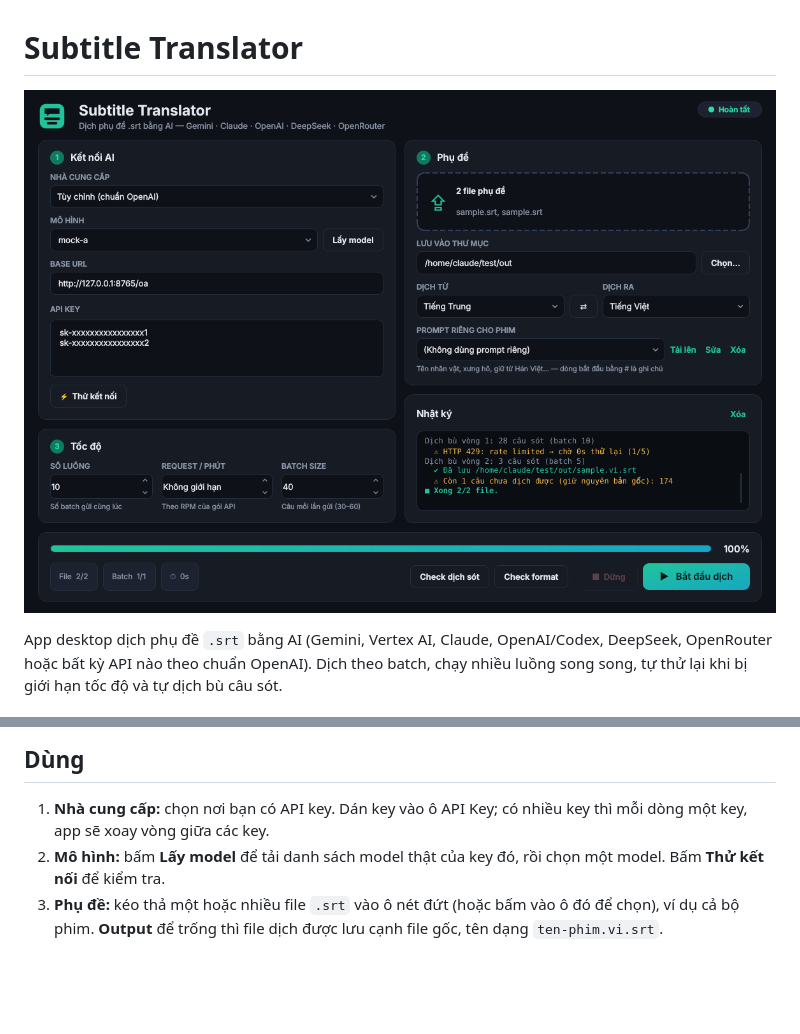
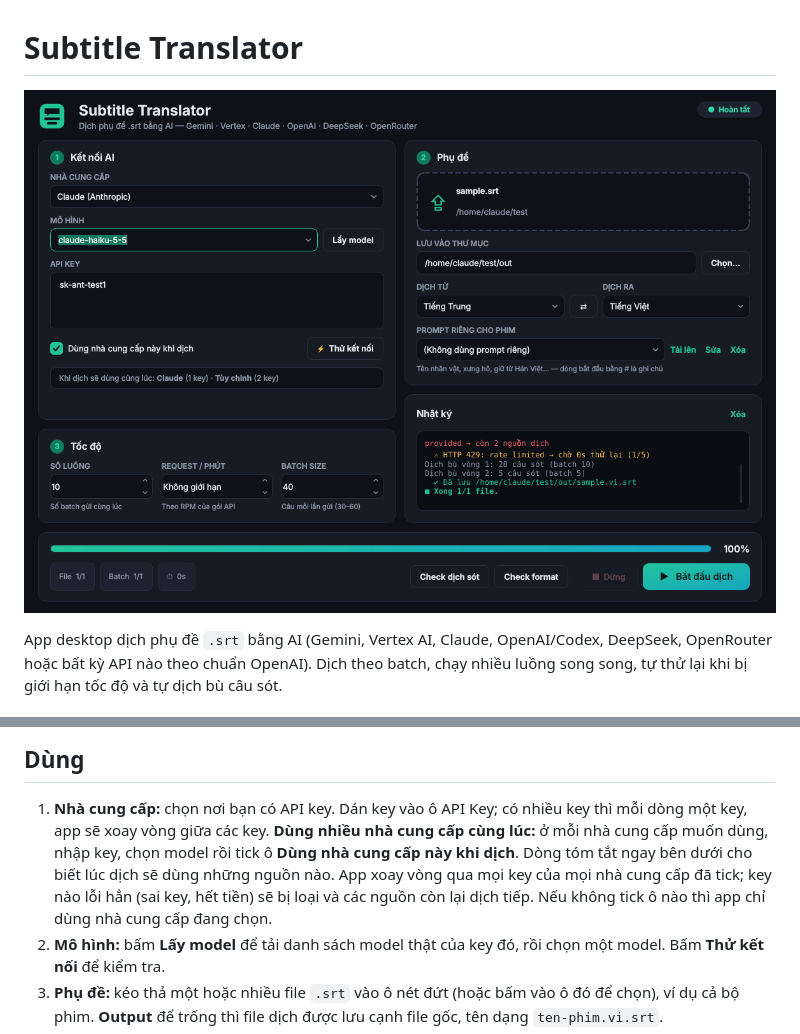
Before and after one commit to DVSoai/vietsub_video, a Markdown page: README.md, 2 parts joined by grey strips. Drawn GitHub-style; pictures changed too: docs/screenshot.png; blank space fills up the shorter version.

```diff
--- a/README.md
+++ b/README.md
@@ -18,6 +18,7 @@ Bấm đúp `build_exe.bat`. File chạy sẽ nằm ở `dist\SubtitleTranslator
 ## Dùng
 
 1. **Nhà cung cấp:** chọn nơi bạn có API key. Dán key vào ô API Key; có nhiều key thì mỗi dòng một key, app sẽ xoay vòng giữa các key.
+   **Dùng nhiều nhà cung cấp cùng lúc:** ở mỗi nhà cung cấp muốn dùng, nhập key, chọn model rồi tick ô **Dùng nhà cung cấp này khi dịch**. Dòng tóm tắt ngay bên dưới cho biết lúc dịch sẽ dùng những nguồn nào. App xoay vòng qua mọi key của mọi nhà cung cấp đã tick; key nào lỗi hẳn (sai key, hết tiền) sẽ bị loại và các nguồn còn lại dịch tiếp. Nếu không tick ô nào thì app chỉ dùng nhà cung cấp đang chọn.
 2. **Mô hình:** bấm **Lấy model** để tải danh sách model thật của key đó, rồi chọn một model. Bấm **Thử kết nối** để kiểm tra.
 3. **Phụ đề:** kéo thả một hoặc nhiều file `.srt` vào ô nét đứt (hoặc bấm vào ô đó để chọn), ví dụ cả bộ phim. **Output** để trống thì file dịch được lưu cạnh file gốc, tên dạng `ten-phim.vi.srt`.
 4. **Số luồng / Request/phút / Batch size:**
```
Also changed, not shown: 4 other files.
